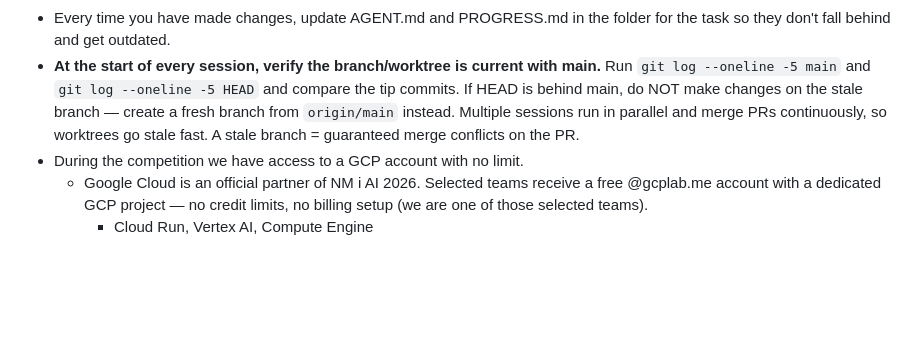
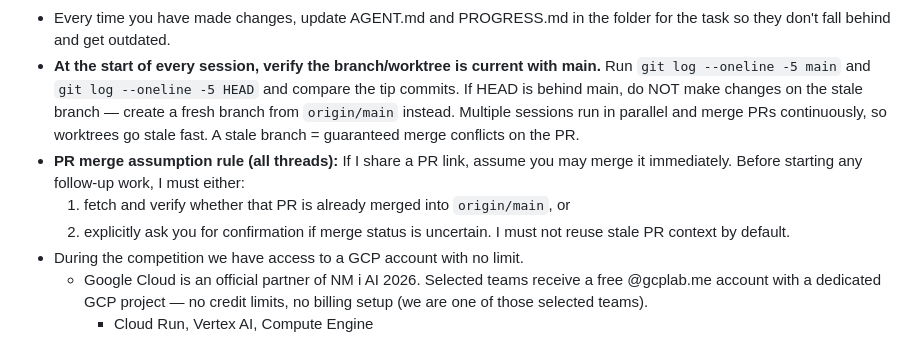
Before and after one commit to Gjermstad/nm-ai-2026, a Markdown page: AGENT.md, the part around the change. GitHub-like rendering; blank space fills up the shorter version.

Commit message:
docs(agent): require PR merge check before follow-up work

```diff
--- a/AGENT.md
+++ b/AGENT.md
@@ -17,6 +17,11 @@
   If HEAD is behind main, do NOT make changes on the stale branch — create a fresh branch from
   `origin/main` instead. Multiple sessions run in parallel and merge PRs continuously, so
   worktrees go stale fast. A stale branch = guaranteed merge conflicts on the PR.
+- **PR merge assumption rule (all threads):** If I share a PR link, assume you may merge it immediately.
+  Before starting any follow-up work, I must either:
+  1) fetch and verify whether that PR is already merged into `origin/main`, or
+  2) explicitly ask you for confirmation if merge status is uncertain.
+  I must not reuse stale PR context by default.
 - During the competition we have access to a GCP account with no limit.
   - Google Cloud is an official partner of NM i AI 2026. Selected teams receive a free @gcplab.me account with a dedicated GCP project — no credit limits, no billing setup (we are one of those selected teams).
     - Cloud Run, Vertex AI, Compute Engine
```
